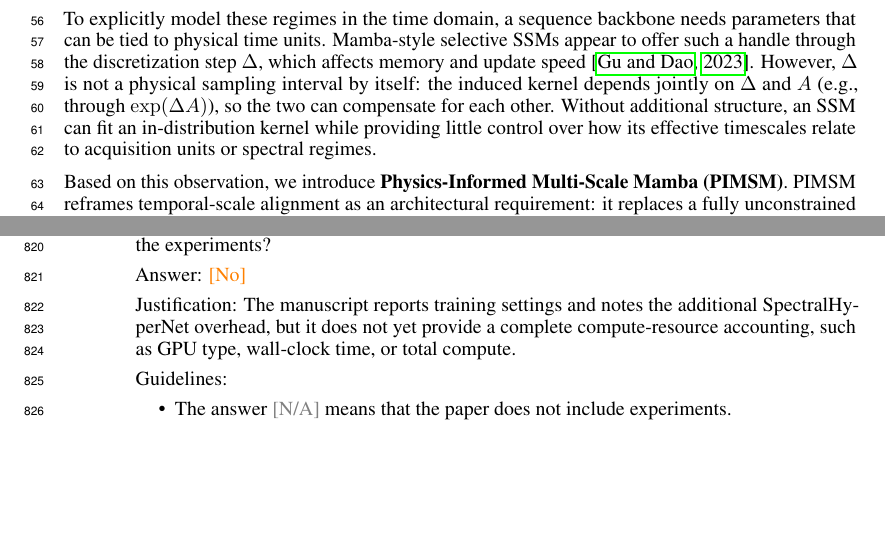
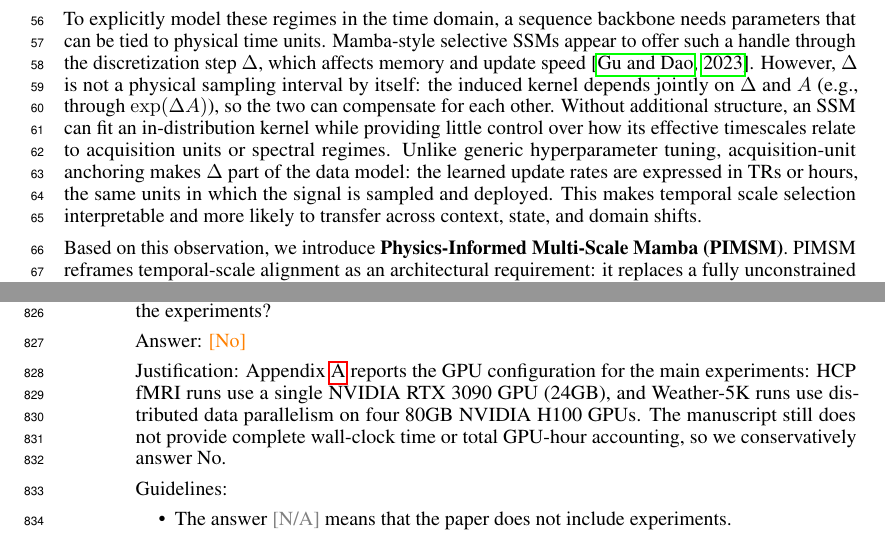
Before and after one commit to Sangyoon-Bae/PIMSM_paper, a LaTeX paper (neurips_2026.tex, which reads checklist.tex): two parts of pages 2 and 25 of 28, joined at a grey line, cut so that both start at the same text, the shorter picture padded with empty space. Compiled offline with pdfLaTeX.

Commit message:
Document compute resources

```diff
--- a/checklist.tex
+++ b/checklist.tex
@@ -113,7 +113,7 @@
 \item {\bf Experiments compute resources}
     \item[] Question: For each experiment, does the paper provide sufficient information on the computer resources (type of compute workers, memory, time of execution) needed to reproduce the experiments?
     \item[] Answer: \answerNo{}
-    \item[] Justification: The manuscript reports training settings and notes the additional SpectralHyperNet overhead, but it does not yet provide a complete compute-resource accounting, such as GPU type, wall-clock time, or total compute.
+    \item[] Justification: Appendix~\ref{sec:appx:training_details} reports the GPU configuration for the main experiments: HCP fMRI runs use a single NVIDIA RTX 3090 GPU (24GB), and Weather-5K runs use distributed data parallelism on four 80GB NVIDIA H100 GPUs. The manuscript still does not provide complete wall-clock time or total GPU-hour accounting, so we conservatively answer No.
     \item[] Guidelines:
     \begin{itemize}
         \item The answer \answerNA{} means that the paper does not include experiments.
--- a/neurips_2026.tex
+++ b/neurips_2026.tex
@@ -139,6 +139,7 @@ P(f) \propto f^{-\beta_k},
 where knee frequencies $f_k$ are spectral transition points that separate temporal regimes. In this work, the piecewise spectral model is used to extract those knees and translate them into scale-specific temporal parameters in the time-domain SSM, turning multi-scale dynamics into observable target timescales rather than a qualitative statement that the signal is ``complex.''
 
 To explicitly model these regimes in the time domain, a sequence backbone needs parameters that can be tied to physical time units. Mamba-style selective SSMs appear to offer such a handle through the discretization step $\Delta$, which affects memory and update speed~\citep{gu2023mamba}. However, $\Delta$ is not a physical sampling interval by itself: the induced kernel depends jointly on $\Delta$ and $A$ (e.g., through $\exp(\Delta A)$), so the two can compensate for each other. Without additional structure, an SSM can fit an in-distribution kernel while providing little control over how its effective timescales relate to acquisition units or spectral regimes.
+Unlike generic hyperparameter tuning, acquisition-unit anchoring makes $\Delta$ part of the data model: the learned update rates are expressed in TRs or hours, the same units in which the signal is sampled and deployed. This makes temporal scale selection interpretable and more likely to transfer across context, state, and domain shifts.
 
 Based on this observation, we introduce \textbf{Physics-Informed Multi-Scale Mamba (PIMSM)}. PIMSM reframes temporal-scale alignment as an architectural requirement: it replaces a fully unconstrained temporal parameterization with a spectrum-guided hierarchy of kernels whose scales are anchored to acquisition time. Rather than treating multi-scale structure as an external preprocessing step, PIMSM uses the observed spectral hierarchy to parameterize the state-space dynamics.
 
```
Also changed, not shown: neurips_2026.tex (4 more changed lines).
